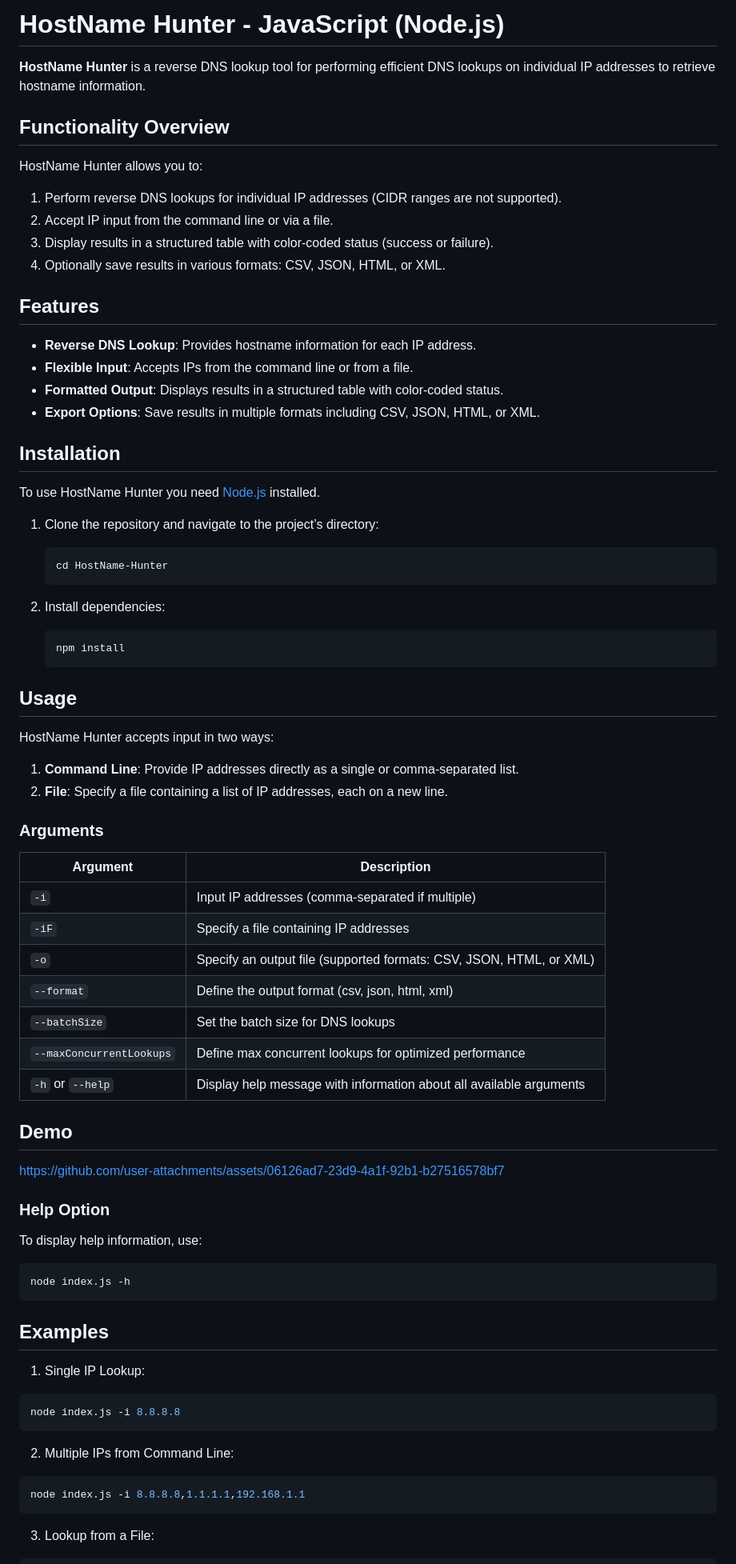
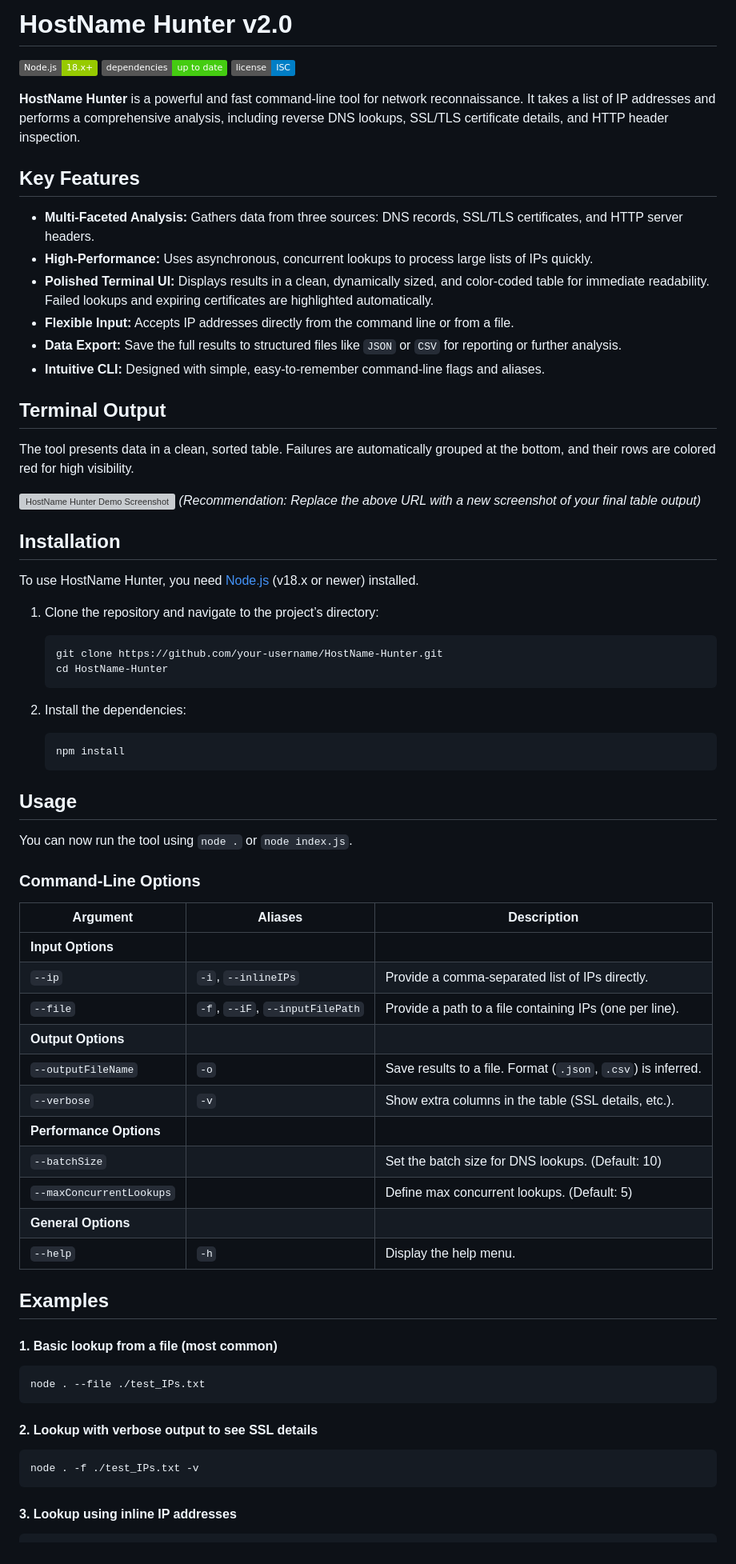
Before and after one commit to webdev-arthur/HostName-Hunter, a Markdown page: README.md, the part around the change printed below. Shown: that part at 80% size. Rendered like a GitHub page; badges without logos; grey boxes are pictures that could not be loaded.

````diff
--- a/README.md
+++ b/README.md
@@ -1,78 +1,76 @@
-# HostName Hunter - JavaScript (Node.js)
+# HostName Hunter v2.0
 
-**HostName Hunter** is a reverse DNS lookup tool for performing efficient DNS lookups on individual IP addresses to retrieve hostname information.
+![Node.js](https://img.shields.io/badge/Node.js-18.x+-green.svg)
+![Dependencies](https://img.shields.io/badge/dependencies-up%20to%20date-brightgreen.svg)
+![License](https://img.shields.io/badge/license-ISC-blue.svg)
 
-## Functionality Overview
+**HostName Hunter** is a powerful and fast command-line tool for network reconnaissance. It takes a list of IP addresses and performs a comprehensive analysis, including reverse DNS lookups, SSL/TLS certificate details, and HTTP header inspection.
 
-HostName Hunter allows you to:
-1. Perform reverse DNS lookups for individual IP addresses (CIDR ranges are not supported).
-2. Accept IP input from the command line or via a file.
-3. Display results in a structured table with color-coded status (success or failure).
-4. Optionally save results in various formats: CSV, JSON, HTML, or XML.
+## Key Features
 
+-   **Multi-Faceted Analysis:** Gathers data from three sources: DNS records, SSL/TLS certificates, and HTTP server headers.
+-   **High-Performance:** Uses asynchronous, concurrent lookups to process large lists of IPs quickly.
+-   **Polished Terminal UI:** Displays results in a clean, dynamically sized, and color-coded table for immediate readability. Failed lookups and expiring certificates are highlighted automatically.
+-   **Flexible Input:** Accepts IP addresses directly from the command line or from a file.
+-   **Data Export:** Save the full results to structured files like `JSON` or `CSV` for reporting or further analysis.
+-   **Intuitive CLI:** Designed with simple, easy-to-remember command-line flags and aliases.
 
-## Features
+## Terminal Output
 
-- **Reverse DNS Lookup**: Provides hostname information for each IP address.
-- **Flexible Input**: Accepts IPs from the command line or from a file.
-- **Formatted Output**: Displays results in a structured table with color-coded status.
-- **Export Options**: Save results in multiple formats including CSV, JSON, HTML, or XML.
+The tool presents data in a clean, sorted table. Failures are automatically grouped at the bottom, and their rows are colored red for high visibility.
+
+![HostName Hunter Demo Screenshot](https://i.imgur.com/your-new-screenshot-url.png)
+*(Recommendation: Replace the above URL with a new screenshot of your final table output)*
 
 ## Installation
 
-To use HostName Hunter you need [Node.js](https://nodejs.org/) installed.
+To use HostName Hunter, you need [Node.js](https://nodejs.org/) (v18.x or newer) installed.
 
-1. Clone the repository and navigate to the project’s directory:
+1.  Clone the repository and navigate to the project’s directory:
     ```bash
+    git clone https://github.com/your-username/HostName-Hunter.git
     cd HostName-Hunter
     ```
 
-2. Install dependencies:
+2.  Install the dependencies:
     ```bash
     npm install
     ```
 
 ## Usage
 
-HostName Hunter accepts input in two ways:
-1. **Command Line**: Provide IP addresses directly as a single or comma-separated list.
-2. **File**: Specify a file containing a list of IP addresses, each on a new line.
+You can now run the tool using `node .` or `node index.js`.
 
-### Arguments
+### Command-Line Options
 
-| Argument                 | Description                                                                                 |
-|--------------------------|---------------------------------------------------------------------------------------------|
-| `-i`                     | Input IP addresses (comma-separated if multiple)                                            |
-| `-iF`                    | Specify a file containing IP addresses                                                      |
-| `-o`                     | Specify an output file (supported formats: CSV, JSON, HTML, or XML)                         |
-| `--format`               | Define the output format (csv, json, html, xml)                                             |
-| `--batchSize`            | Set the batch size for DNS lookups                                                          |
-| `--maxConcurrentLookups` | Define max concurrent lookups for optimized performance                                     |
-| `-h` or `--help`         | Display help message with information about all available arguments                         |
-
-
-## Demo
-https://github.com/user-attachments/assets/06126ad7-23d9-4a1f-92b1-b27516578bf7
-
-
-
-### Help Option
-To display help information, use:
-```bash
-node index.js -h
-```
+| Argument                 | Aliases                         | Description                                            |
+| ------------------------ | ------------------------------- | ------------------------------------------------------ |
+| **Input Options**        |                                 |                                                        |
+| `--ip`                   | `-i`, `--inlineIPs`             | Provide a comma-separated list of IPs directly.        |
+| `--file`                 | `-f`, `--iF`, `--inputFilePath` | Provide a path to a file containing IPs (one per line).|
+| **Output Options**       |                                 |                                                        |
+| `--outputFileName`       | `-o`                            | Save results to a file. Format (`.json`, `.csv`) is inferred. |
+| `--verbose`              | `-v`                            | Show extra columns in the table (SSL details, etc.).   |
+| **Performance Options**  |                                 |                                                        |
+| `--batchSize`            |                                 | Set the batch size for DNS lookups. (Default: 10)      |
+| `--maxConcurrentLookups` |                                 | Define max concurrent lookups. (Default: 5)            |
+| **General Options**      |                                 |                                                        |
+| `--help`                 | `-h`                            | Display the help menu.                                 |
 
 ## Examples
 
-1. Single IP Lookup:
+#### 1. Basic lookup from a file (most common)
+
 ```bash
-node index.js -i 8.8.8.8
+node . --file ./test_IPs.txt
 ```
 
-2. Multiple IPs from Command Line:
+#### 2. Lookup with verbose output to see SSL details
+
 ```bash
-node index.js -i 8.8.8.8,1.1.1.1,192.168.1.1
+node . -f ./test_IPs.txt -v
 ```
 
-3. Lookup from a File:
+#### 3. Lookup using inline IP addresses
+
 ```bash
````
Also changed, not shown: other parts of README.md (+9 -5 lines).
